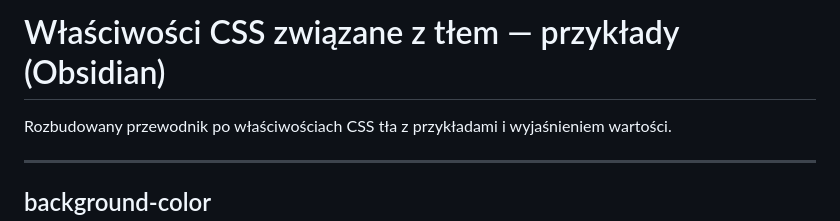
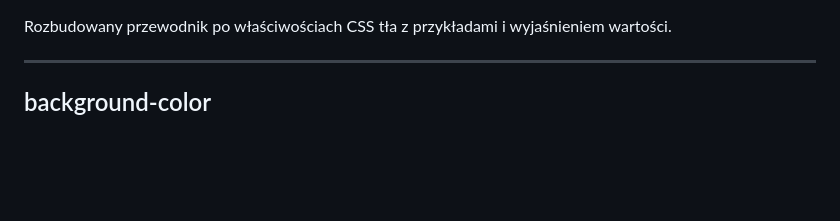
Before and after one commit to Misterbooom/Notatki-Z-Szko-y, a Markdown page: Witryny/Background.md, the part around the change. Drawn GitHub-style; blank space fills up the shorter version.

Commit message:
vault backup: 2025-11-24 16:59:44

```diff
--- a/Witryny/Background.md
+++ b/Witryny/Background.md
@@ -1,4 +1,4 @@
-# Właściwości CSS związane z tłem — przykłady (Obsidian)
+
 
 Rozbudowany przewodnik po właściwościach CSS tła z przykładami i wyjaśnieniem wartości.
 
```
